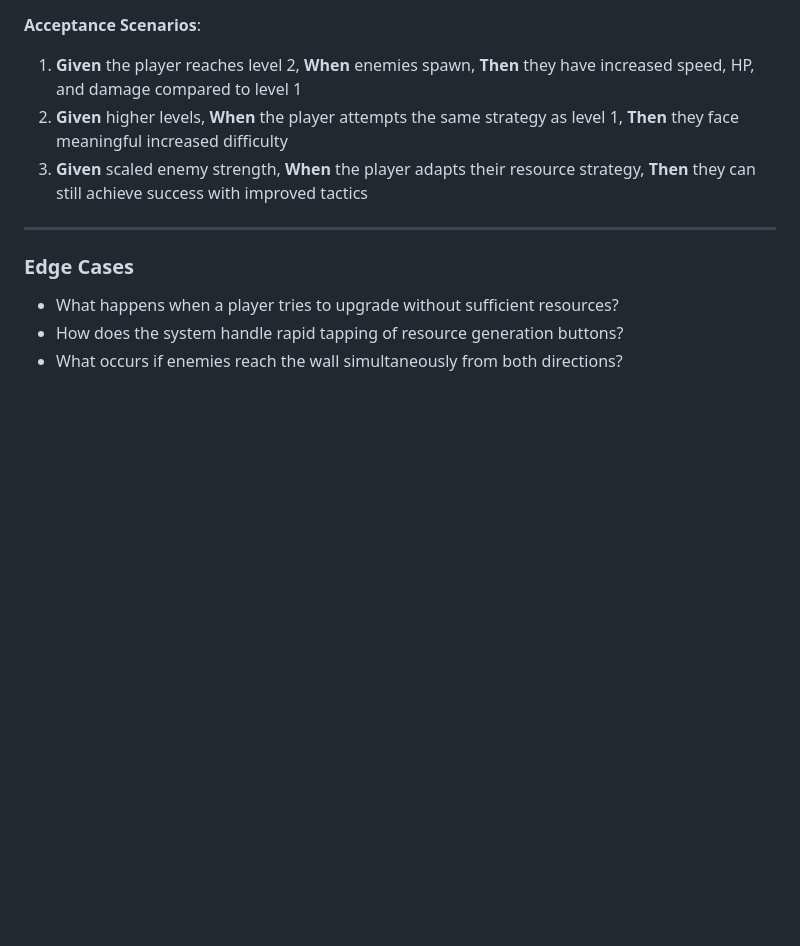
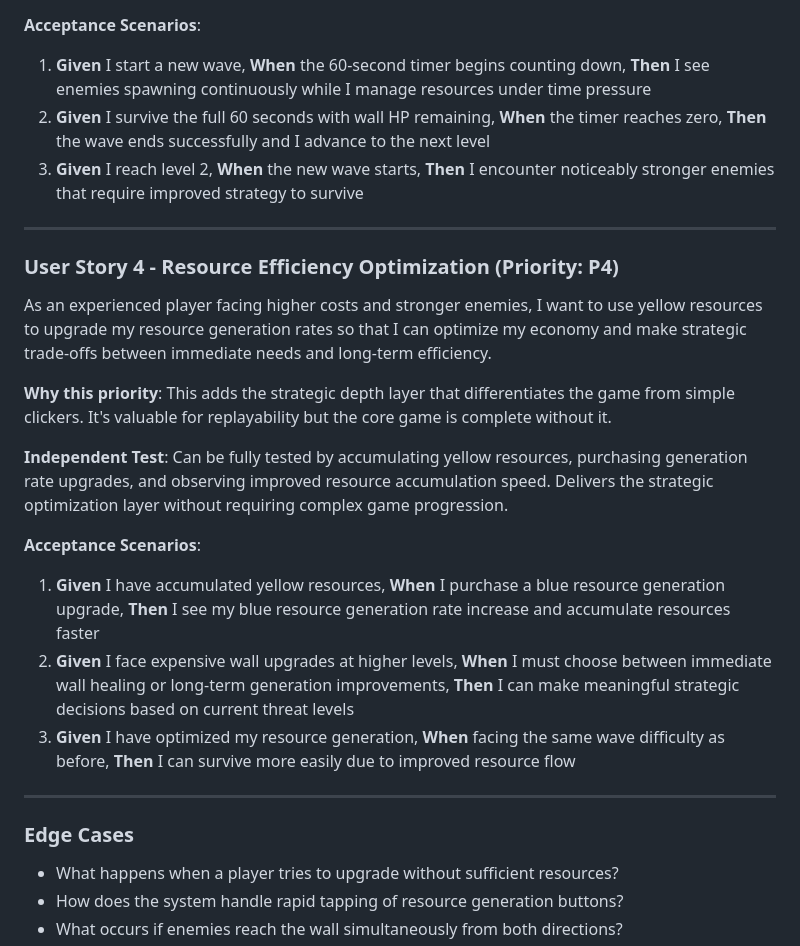
Before and after one commit to wyrdlogic/SpecKitDemo, a Markdown page: specs/001-tower-defense-game/spec.md, the part around one of its changes. Drawn GitHub-style; blank space fills up the shorter version.

```diff
--- a/specs/001-tower-defense-game/spec.md
+++ b/specs/001-tower-defense-game/spec.md
@@ -52,9 +50,25 @@ A player experiences increasing challenge as they progress through levels, with
 
 **Acceptance Scenarios**:
 
-1. **Given** the player reaches level 2, **When** enemies spawn, **Then** they have increased speed, HP, and damage compared to level 1
-2. **Given** higher levels, **When** the player attempts the same strategy as level 1, **Then** they face meaningful increased difficulty
-3. **Given** scaled enemy strength, **When** the player adapts their resource strategy, **Then** they can still achieve success with improved tactics
+1. **Given** I start a new wave, **When** the 60-second timer begins counting down, **Then** I see enemies spawning continuously while I manage resources under time pressure
+2. **Given** I survive the full 60 seconds with wall HP remaining, **When** the timer reaches zero, **Then** the wave ends successfully and I advance to the next level
+3. **Given** I reach level 2, **When** the new wave starts, **Then** I encounter noticeably stronger enemies that require improved strategy to survive
+
+---
+
+### User Story 4 - Resource Efficiency Optimization (Priority: P4)
+
+As an experienced player facing higher costs and stronger enemies, I want to use yellow resources to upgrade my resource generation rates so that I can optimize my economy and make strategic trade-offs between immediate needs and long-term efficiency.
+
+**Why this priority**: This adds the strategic depth layer that differentiates the game from simple clickers. It's valuable for replayability but the core game is complete without it.
+
+**Independent Test**: Can be fully tested by accumulating yellow resources, purchasing generation rate upgrades, and observing improved resource accumulation speed. Delivers the strategic optimization layer without requiring complex game progression.
+
+**Acceptance Scenarios**:
+
+1. **Given** I have accumulated yellow resources, **When** I purchase a blue resource generation upgrade, **Then** I see my blue resource generation rate increase and accumulate resources faster
+2. **Given** I face expensive wall upgrades at higher levels, **When** I must choose between immediate wall healing or long-term generation improvements, **Then** I can make meaningful strategic decisions based on current threat levels
+3. **Given** I have optimized my resource generation, **When** facing the same wave difficulty as before, **Then** I can survive more easily due to improved resource flow
 
 ---
 
```
Also changed, not shown: other parts of specs/001-tower-defense-game/spec.md (+19 -21 lines).
